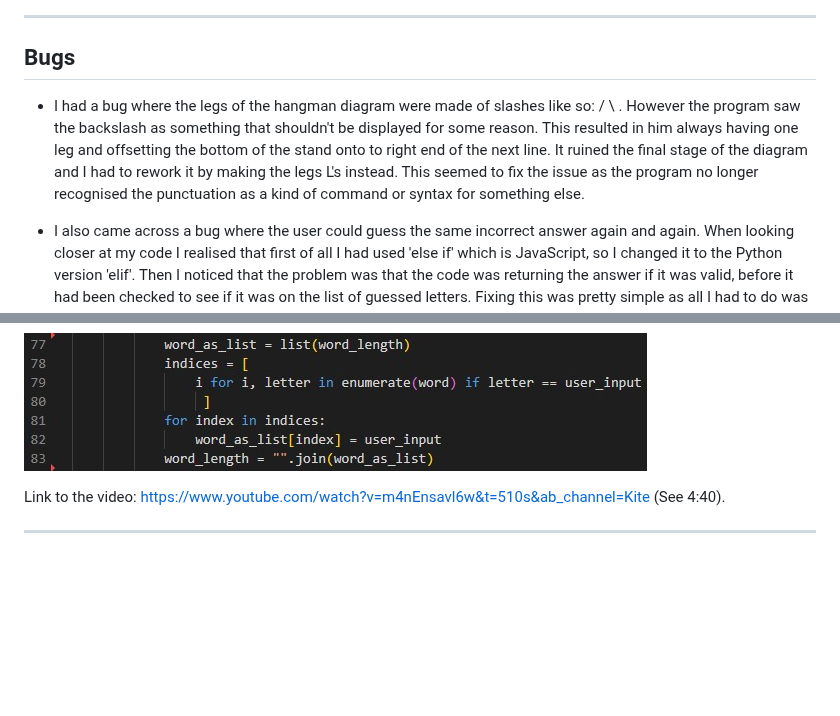
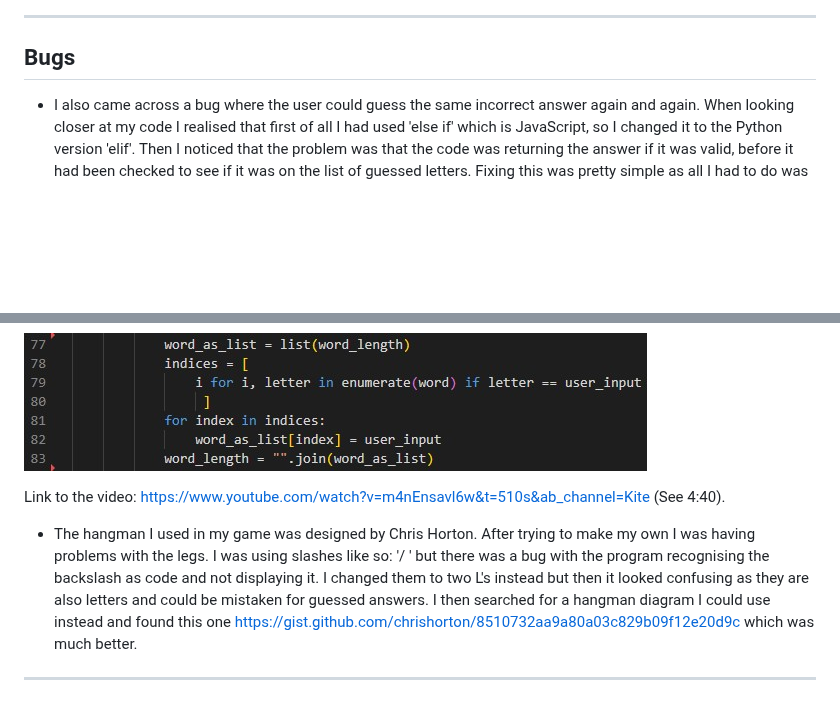
Before and after one commit to MadeleineWalder/Hangman, a Markdown page: README.md, 2 parts joined by grey strips. Drawn GitHub-style; blank space fills up the shorter version.

Commit message:
Add bug info to read me

```diff
--- a/README.md
+++ b/README.md
@@ -140,8 +140,6 @@ Validation of words.py file:
 
 ## Bugs
 
-- I had a bug where the legs of the hangman diagram were made of slashes like so: / \ . However the program saw the backslash as something that shouldn't be displayed for some reason. This resulted in him always having one leg and offsetting the bottom of the stand onto to right end of the next line. It ruined the final stage of the diagram and I had to rework it by making the legs L's instead. This seemed to fix the issue as the program no longer recognised the punctuation as a kind of command or syntax for something else.
-
 - I also came across a bug where the user could guess the same incorrect answer again and again. When looking closer at my code I realised that first of all I had used 'else if' which is JavaScript, so I changed it to the Python version 'elif'. Then I noticed that the problem was that the code was returning the answer if it was valid, before it had been checked to see if it was on the list of guessed letters. Fixing this was pretty simple as all I had to do was switch the lines of code around inside the while loop. So after the 'if' statement I put 'user_input in letters guessed' followed by the print statement. Then after the 'elif' statement I put the code to check if the users guess was valid. Therefore it would check if the answer was already guessed before returning it to the play_game() function to be checked if it's in the word or not.
 
 
@@ -208,4 +206,6 @@ and see if they matched to the users guess. From Kite's code I learnt the 'enume
 
 Link to the video: https://www.youtube.com/watch?v=m4nEnsavl6w&t=510s&ab_channel=Kite (See 4:40).
 
+- The hangman I used in my game was designed by Chris Horton. After trying to make my own I was having problems with the legs. I was using slashes like so: '/ \' but there was a bug with the program recognising the backslash as code and not displaying it. I changed them to two L's instead but then it looked confusing as they are also letters and could be mistaken for guessed answers. I then searched for a hangman diagram I could use instead and found this one https://gist.github.com/chrishorton/8510732aa9a80a03c829b09f12e20d9c which was much better.
+
 ---
```
